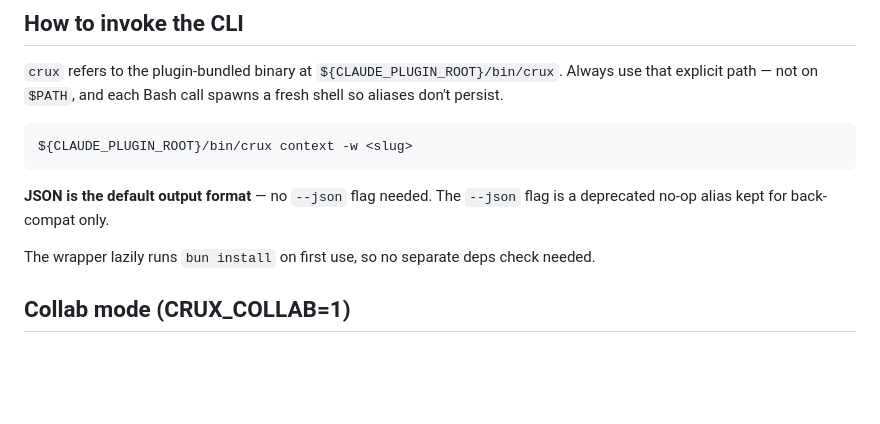
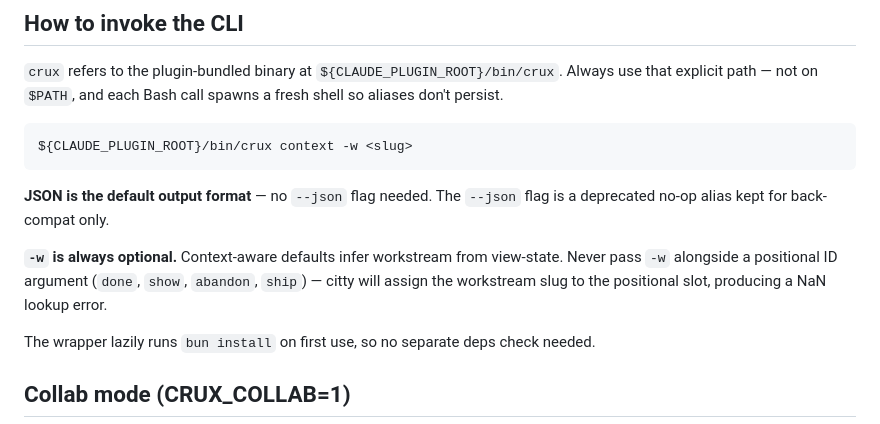
Before and after one commit to Zabaca/crux, a Markdown page: skills/crux/SKILL.md, the part around the change. Drawn GitHub-style; blank space fills up the shorter version.

Commit message:
docs(skill): warn against -w with positional ID args

````diff
--- a/skills/crux/SKILL.md
+++ b/skills/crux/SKILL.md
@@ -16,6 +16,8 @@ ${CLAUDE_PLUGIN_ROOT}/bin/crux context -w <slug>
 ```
 
 **JSON is the default output format** — no `--json` flag needed. The `--json` flag is a deprecated no-op alias kept for back-compat only.
+
+**`-w` is always optional.** Context-aware defaults infer workstream from view-state. Never pass `-w` alongside a positional ID argument (`done`, `show`, `abandon`, `ship`) — citty will assign the workstream slug to the positional slot, producing a NaN lookup error.
 
 The wrapper lazily runs `bun install` on first use, so no separate deps check needed.
 
````
